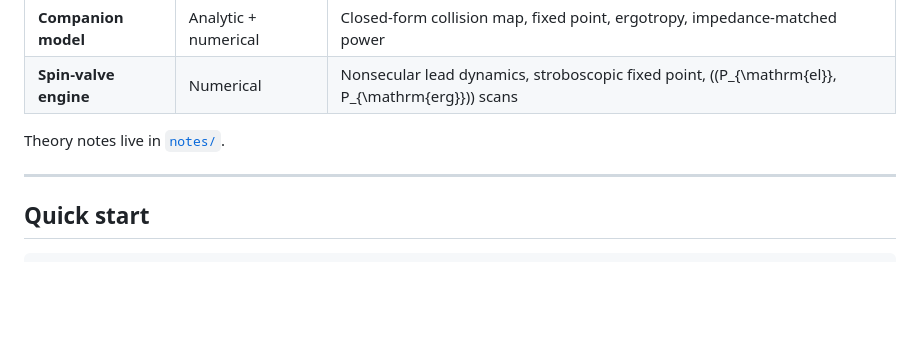
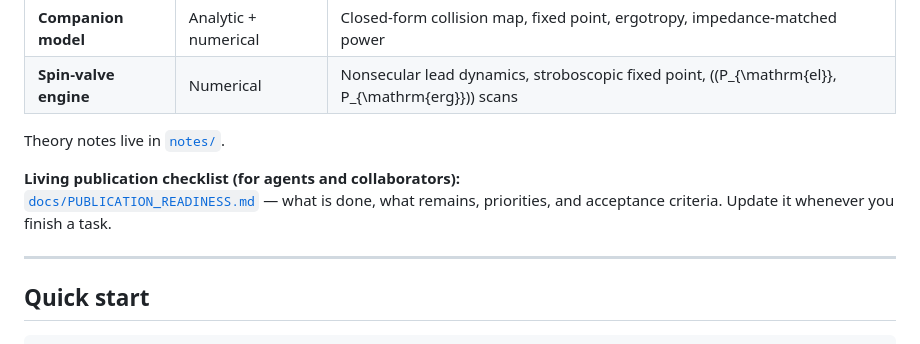
Before and after one commit to Noufaljp/collisional-coherence-harvesting, a Markdown page: README.md, the part around the change. Drawn GitHub-style; blank space fills up the shorter version.

Commit message:
Point README at living publication readiness checklist.

```diff
--- a/README.md
+++ b/README.md
@@ -10,6 +10,9 @@ This project studies how a continuously regenerated coherent resource — either
 | **Spin-valve engine** | Numerical | Nonsecular lead dynamics, stroboscopic fixed point, \((P_{\mathrm{el}}, P_{\mathrm{erg}})\) scans |
 
 Theory notes live in [`notes/`](notes/).
+
+**Living publication checklist (for agents and collaborators):**
+[`docs/PUBLICATION_READINESS.md`](docs/PUBLICATION_READINESS.md) — what is done, what remains, priorities, and acceptance criteria. Update it whenever you finish a task.
 
 ---
 
```
